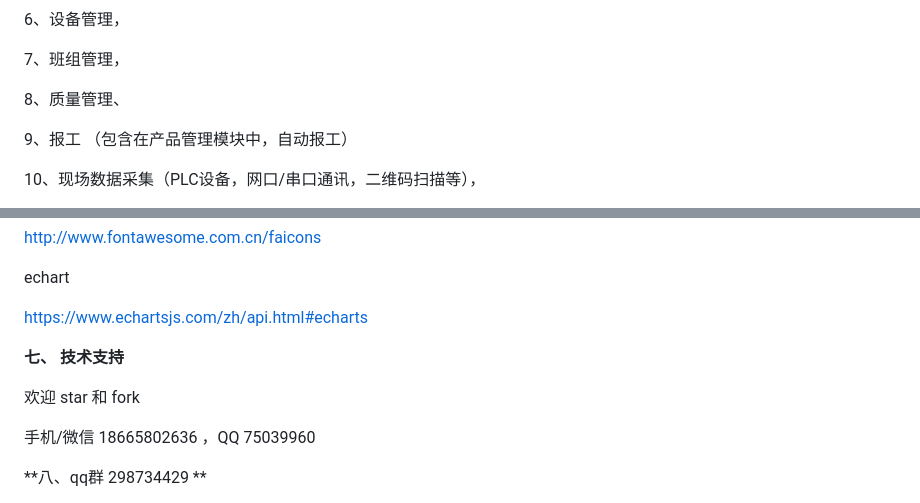
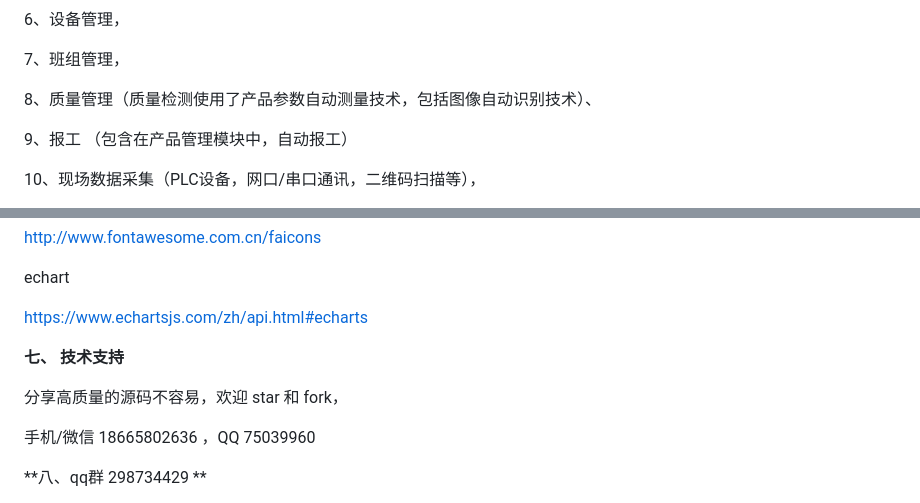
Before and after one commit to dreamer888/hm-MES., a Markdown page: readme.md, 2 parts joined by grey strips. GitHub-like rendering.

Commit message:
update readme.md. *
Signed-off-by: imcoder <2219992847@qq.com>

```diff
--- a/readme.md
+++ b/readme.md
@@ -32,7 +32,7 @@ demo  网址 http://47.240.54.105:8081
 
 7、班组管理，
 
-8、质量管理、
+8、质量管理（质量检测使用了产品参数自动测量技术，包括图像自动识别技术）、
 
 9、报工 （包含在产品管理模块中，自动报工）
 
@@ -145,11 +142,9 @@ echart
 https://www.echartsjs.com/zh/api.html#echarts
 
 
-
-
 **七、  技术支持**
 
- 欢迎 star 和 fork
+ 分享高质量的源码不容易，欢迎 star 和 fork，
 
 手机/微信 18665802636 ，QQ 75039960
 
```
Also changed, not shown: other parts of readme.md (+1 -4 lines).
